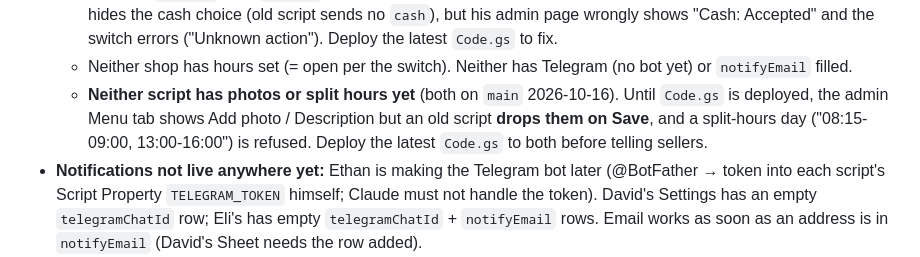
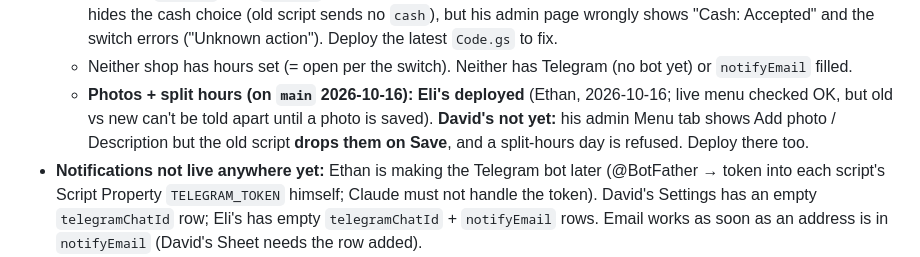
Before and after one commit to MikdashMunchies/mikdashmunchies.github.io, a Markdown page: CLAUDE.md, the part around the change. GitHub-like rendering.

Commit message:
Record Eli's script deploy (photos + split hours)
Co-Authored-By: Claude Opus 5.5 <noreply@anthropic.com>

```diff
--- a/CLAUDE.md
+++ b/CLAUDE.md
@@ -33,9 +33,9 @@
     his shop hides the cash choice (old script sends no `cash`), but his admin page wrongly shows "Cash: Accepted"
     and the switch errors ("Unknown action"). Deploy the latest `Code.gs` to fix.
   - Neither shop has hours set (= open per the switch). Neither has Telegram (no bot yet) or `notifyEmail` filled.
-  - **Neither script has photos or split hours yet** (both on `main` 2026-10-16). Until `Code.gs` is deployed, the
-    admin Menu tab shows Add photo / Description but an old script **drops them on Save**, and a split-hours day
-    ("08:15-09:00, 13:00-16:00") is refused. Deploy the latest `Code.gs` to both before telling sellers.
+  - **Photos + split hours (on `main` 2026-10-16): Eli's deployed** (Ethan, 2026-10-16; live menu checked OK, but
+    old vs new can't be told apart until a photo is saved). **David's not yet:** his admin Menu tab shows Add photo /
+    Description but the old script **drops them on Save**, and a split-hours day is refused. Deploy there too.
 - **Notifications not live anywhere yet:** Ethan is making the Telegram bot later (@BotFather → token into each
   script's Script Property `TELEGRAM_TOKEN` himself; Claude must not handle the token). David's Settings has an
   empty `telegramChatId` row; Eli's has empty `telegramChatId` + `notifyEmail` rows. Email works as soon as an
```
